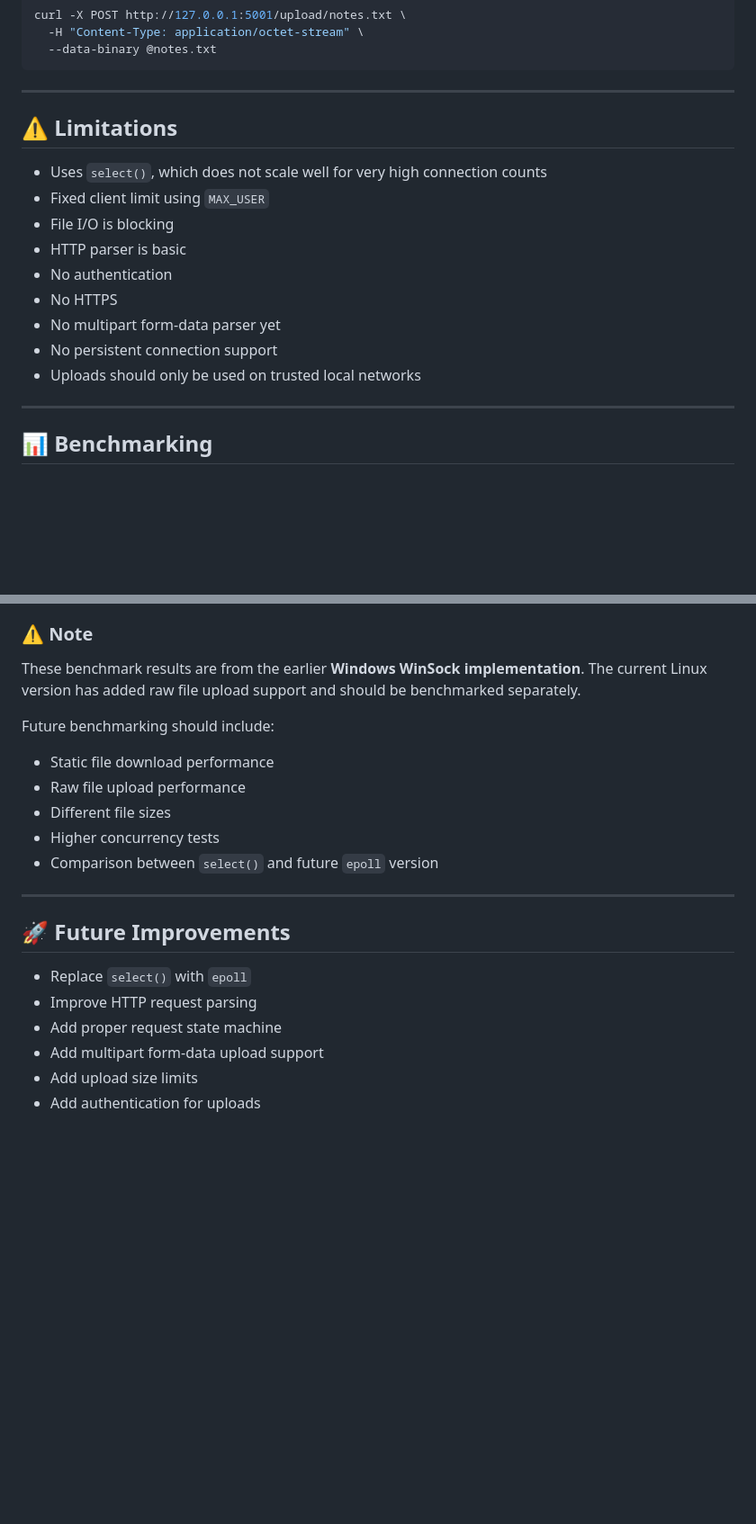
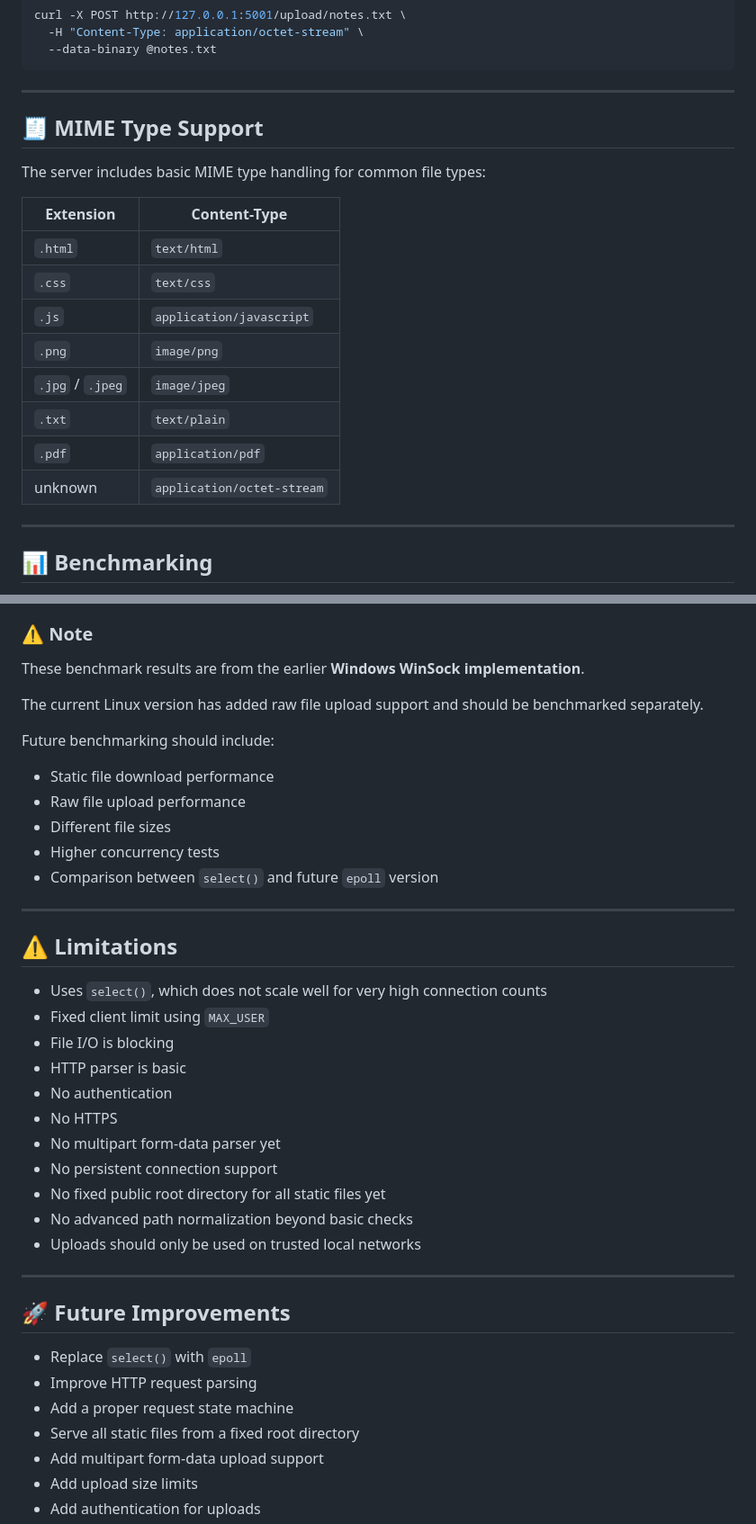
Before and after one commit to Luffy-D-Zoro/event-driven-http-server-c, a Markdown page: README.md, 2 parts joined by grey strips. Shown at 90% size. Drawn GitHub-style; blank space fills up the shorter version.

```diff
--- a/README.md
+++ b/README.md
@@ -241,17 +261,20 @@ curl -X POST http://127.0.0.1:5001/upload/notes.txt \
 
 ---
 
-## ⚠️ Limitations
+## 🧾 MIME Type Support
 
-* Uses `select()`, which does not scale well for very high connection counts
-* Fixed client limit using `MAX_USER`
-* File I/O is blocking
-* HTTP parser is basic
-* No authentication
-* No HTTPS
-* No multipart form-data parser yet
-* No persistent connection support
-* Uploads should only be used on trusted local networks
+The server includes basic MIME type handling for common file types:
+
+| Extension        | Content-Type               |
+| ---------------- | -------------------------- |
+| `.html`          | `text/html`                |
+| `.css`           | `text/css`                 |
+| `.js`            | `application/javascript`   |
+| `.png`           | `image/png`                |
+| `.jpg` / `.jpeg` | `image/jpeg`               |
+| `.txt`           | `text/plain`               |
+| `.pdf`           | `application/pdf`          |
+| unknown          | `application/octet-stream` |
 
 ---
 
@@ -285,6 +308,7 @@ Test setup:
 ### ⚠️ Note
 
 These benchmark results are from the earlier **Windows WinSock implementation**.
+
 The current Linux version has added raw file upload support and should be benchmarked separately.
 
 Future benchmarking should include:
@@ -297,11 +321,28 @@ Future benchmarking should include:
 
 ---
 
+## ⚠️ Limitations
+
+* Uses `select()`, which does not scale well for very high connection counts
+* Fixed client limit using `MAX_USER`
+* File I/O is blocking
+* HTTP parser is basic
+* No authentication
+* No HTTPS
+* No multipart form-data parser yet
+* No persistent connection support
+* No fixed public root directory for all static files yet
+* No advanced path normalization beyond basic checks
+* Uploads should only be used on trusted local networks
+
+---
+
 ## 🚀 Future Improvements
 
 * Replace `select()` with `epoll`
 * Improve HTTP request parsing
-* Add proper request state machine
+* Add a proper request state machine
+* Serve all static files from a fixed root directory
 * Add multipart form-data upload support
 * Add upload size limits
 * Add authentication for uploads
```
Also changed, not shown: other parts of README.md (+47 -27 lines).
